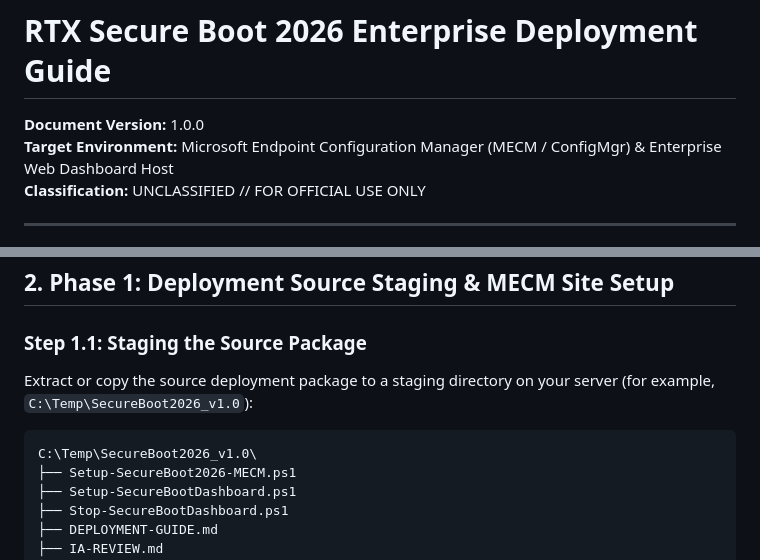
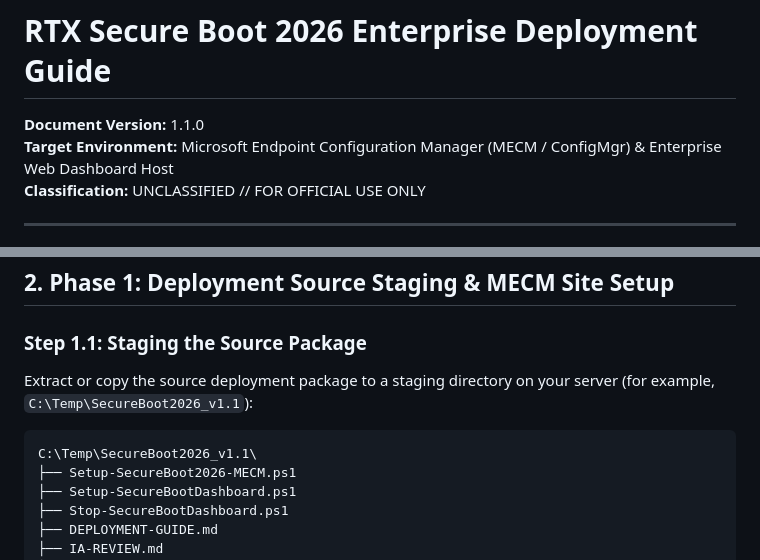
Before and after one commit to MECMwithShawn/SecureBoot2026_v1.1, a Markdown page: DEPLOYMENT-GUIDE.md, 2 parts joined by grey strips. Rendered like a GitHub page.

Commit message:
Update DEPLOYMENT-GUIDE.md version to 1.1.0

````diff
--- a/DEPLOYMENT-GUIDE.md
+++ b/DEPLOYMENT-GUIDE.md
@@ -1,6 +1,6 @@
 # RTX Secure Boot 2026 Enterprise Deployment Guide
 
-**Document Version:** 1.0.0
+**Document Version:** 1.1.0
 **Target Environment:** Microsoft Endpoint Configuration Manager (MECM / ConfigMgr) & Enterprise Web Dashboard Host
 **Classification:** UNCLASSIFIED // FOR OFFICIAL USE ONLY
 
@@ -30,10 +30,10 @@ The solution consists of two primary deployment phases:
 
 ### Step 1.1: Staging the Source Package
 
-Extract or copy the source deployment package to a staging directory on your server (for example, `C:\Temp\SecureBoot2026_v1.0`):
+Extract or copy the source deployment package to a staging directory on your server (for example, `C:\Temp\SecureBoot2026_v1.1`):
 
 ```
-C:\Temp\SecureBoot2026_v1.0\
+C:\Temp\SecureBoot2026_v1.1\
 ├── Setup-SecureBoot2026-MECM.ps1
 ├── Setup-SecureBootDashboard.ps1
 ├── Stop-SecureBootDashboard.ps1
````
